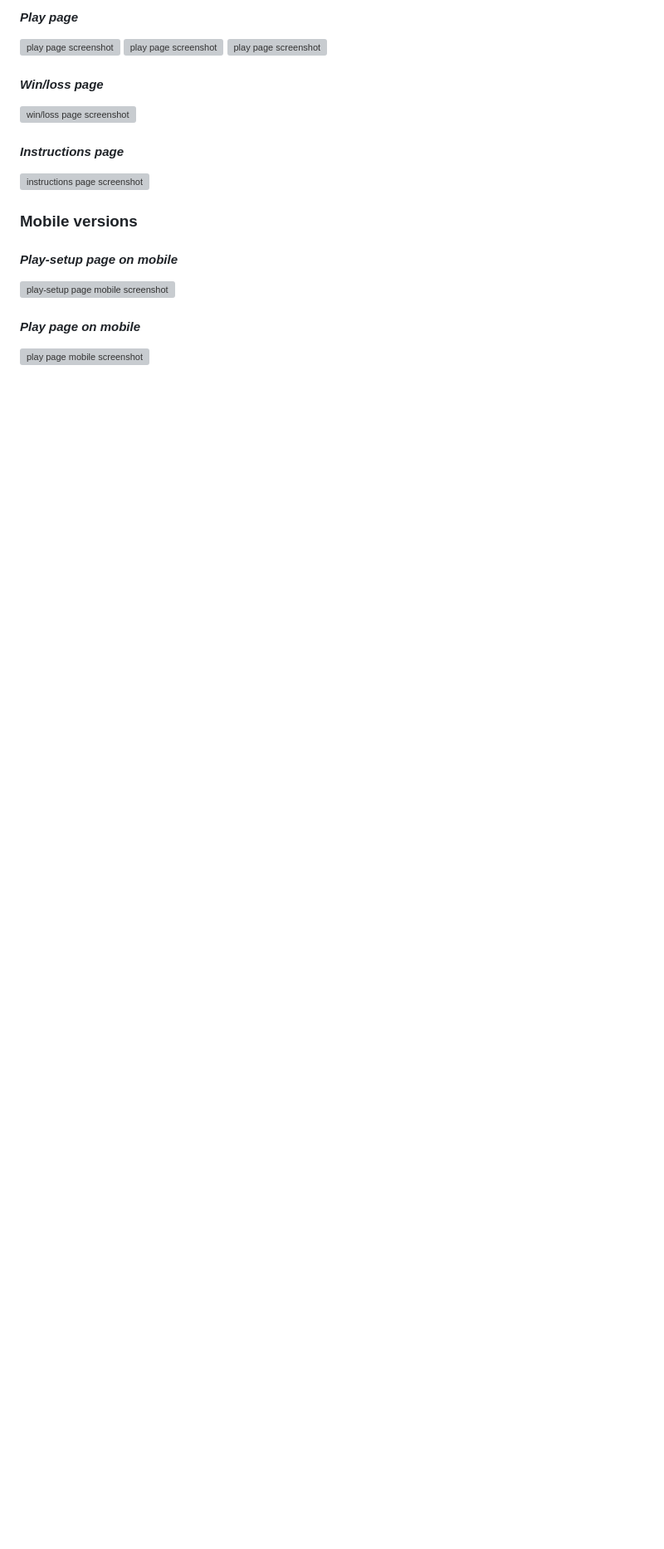
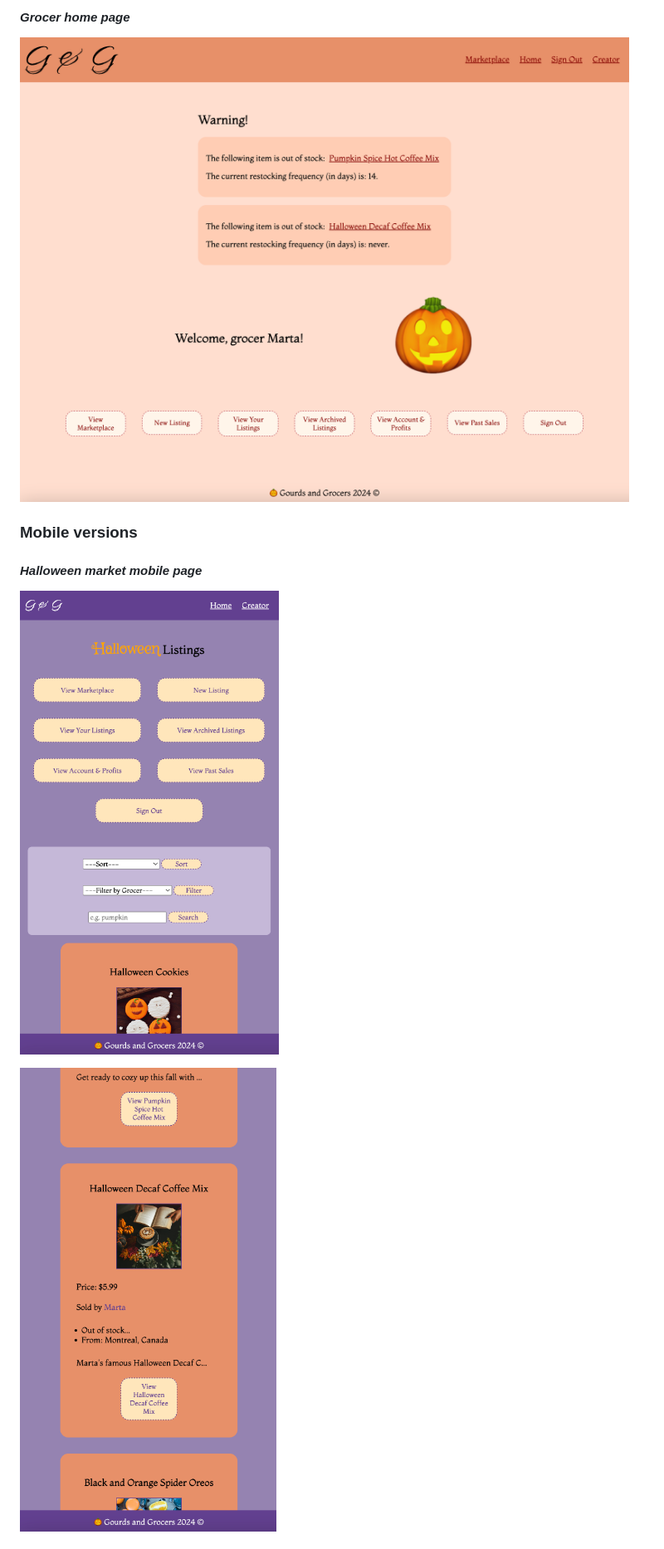
Before and after one commit to realpolya/gourds-and-grocers, a Markdown page: README.md, the part around one of its changes. Shown at 83% size. Drawn GitHub-style; pictures changed too: assets/planning/web/mobile1.png (added), assets/planning/web/mobile2.png (added), assets/planning/web/web3.png (added); blank space fills up the shorter version; grey boxes are pictures that could not be loaded.

Commit message:
finish readme

```diff
--- a/README.md
+++ b/README.md
@@ -165,20 +177,11 @@ Visit the [Trello board](https://trello.com/invite/b/66feb6176c1bcc2536c185a2/AT
 
-#### *Play page*
-![play page screenshot](./assets/play.png)
-![play page screenshot](./assets/play2.png)
-![play page screenshot](./assets/play3.png)
-
-#### *Win/loss page*
-![win/loss page screenshot](./assets/winloss.png)
-
-#### *Instructions page*
-![instructions page screenshot](./assets/instructions.png)
+#### *Grocer home page*
+![grocer home page screenshot](./assets/planning/web/web3.png)
 
 ### Mobile versions
 
-#### *Play-setup page on mobile*
-![play-setup page mobile screenshot](./assets/play-setup-mobile.png)
+#### *Halloween market mobile page*
+![halloween market screenshot](./assets/planning/web/mobile1.png)
 
-#### *Play page on mobile*
-![play page mobile screenshot](./assets/play-mobile.png)
+![halloween market screenshot](./assets/planning/web/mobile2.png)
 
```
Also changed, not shown: other parts of README.md (+46 -84 lines), assets/planning/web/mobile3.png (added), assets/planning/web/web1.png (added), assets/planning/web/web2.png (added), 1 other file.
